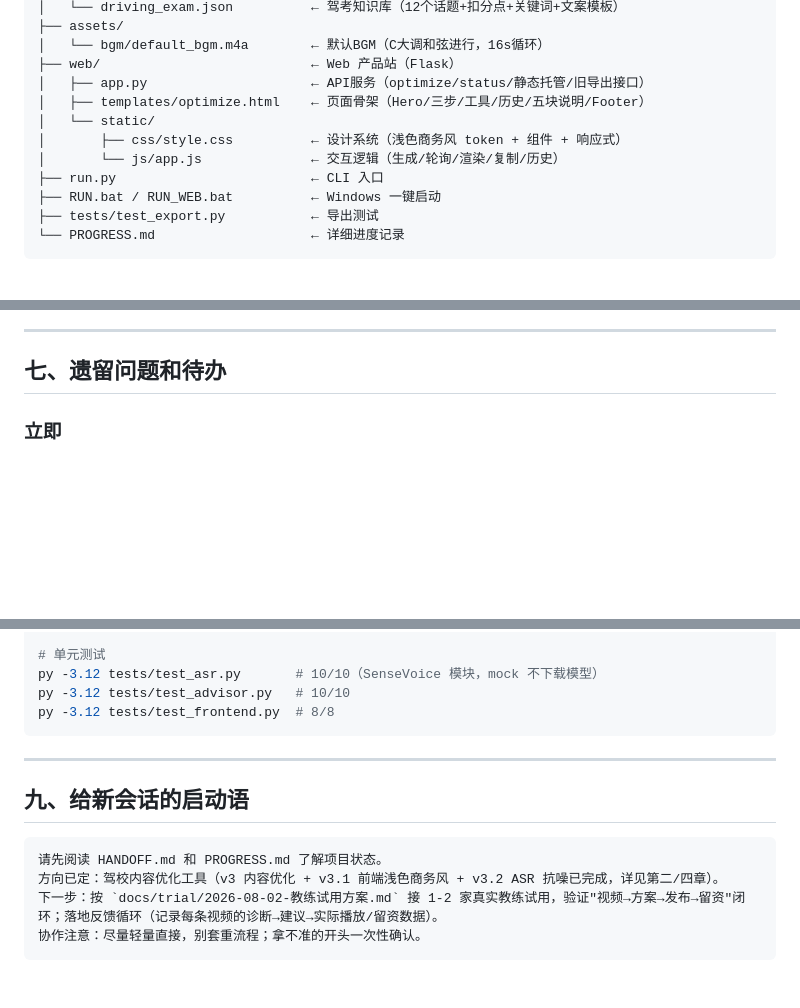
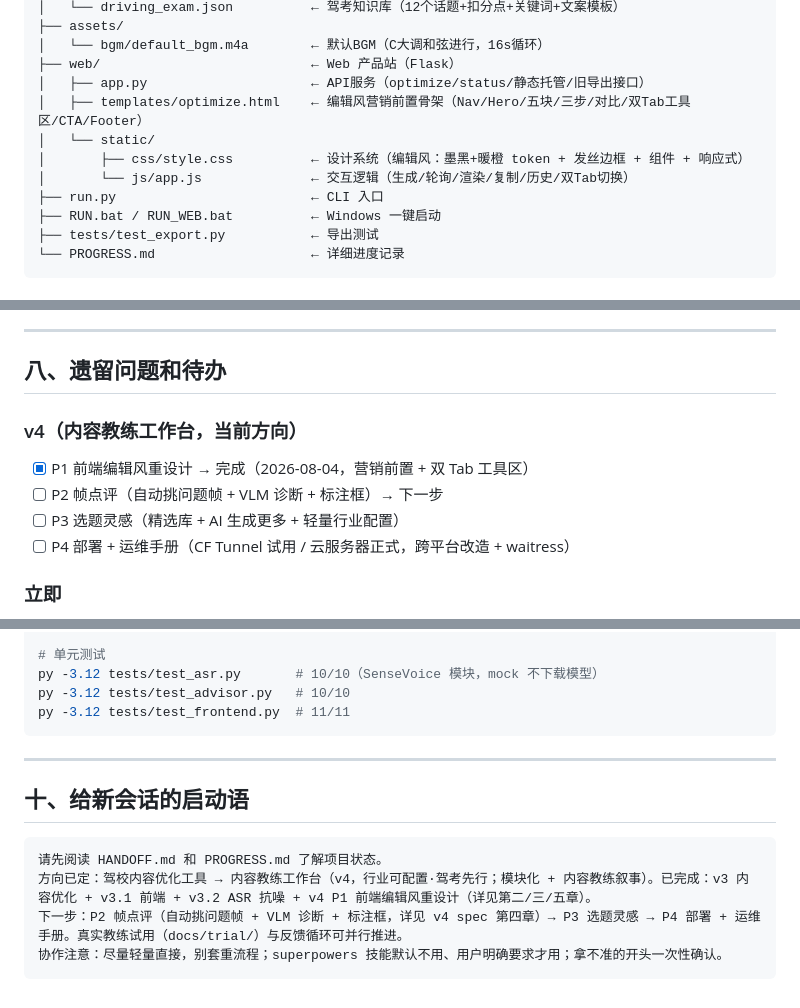
Before and after one commit to Xin-der/ai-teaching-video-editor, a Markdown page: HANDOFF.md, 3 parts joined by grey strips. Drawn GitHub-style; blank space fills up the shorter version.

````diff
--- a/HANDOFF.md
+++ b/HANDOFF.md
@@ -75,10 +107,10 @@ ai-teaching-video-editor/
 │   └── bgm/default_bgm.m4a        ← 默认BGM（C大调和弦进行，16s循环）
 ├── web/                           ← Web 产品站（Flask）
 │   ├── app.py                     ← API服务（optimize/status/静态托管/旧导出接口）
-│   ├── templates/optimize.html    ← 页面骨架（Hero/三步/工具/历史/五块说明/Footer）
+│   ├── templates/optimize.html    ← 编辑风营销前置骨架（Nav/Hero/五块/三步/对比/双Tab工具区/CTA/Footer）
 │   └── static/
-│       ├── css/style.css          ← 设计系统（浅色商务风 token + 组件 + 响应式）
-│       └── js/app.js              ← 交互逻辑（生成/轮询/渲染/复制/历史）
+│       ├── css/style.css          ← 设计系统（编辑风：墨黑+暖橙 token + 发丝边框 + 组件 + 响应式）
+│       └── js/app.js              ← 交互逻辑（生成/轮询/渲染/复制/历史/双Tab切换）
 ├── run.py                         ← CLI 入口
 ├── RUN.bat / RUN_WEB.bat          ← Windows 一键启动
 ├── tests/test_export.py           ← 导出测试
@@ -178,7 +210,13 @@ ai-teaching-video-editor/
 
 ---
 
-## 七、遗留问题和待办
+## 八、遗留问题和待办
+
+### v4（内容教练工作台，当前方向）
+- [x] P1 前端编辑风重设计 → 完成（2026-08-04，营销前置 + 双 Tab 工具区）
+- [ ] P2 帧点评（自动挑问题帧 + VLM 诊断 + 标注框）→ 下一步
+- [ ] P3 选题灵感（精选库 + AI 生成更多 + 轻量行业配置）
+- [ ] P4 部署 + 运维手册（CF Tunnel 试用 / 云服务器正式，跨平台改造 + waitress）
 
 ### 立即
 - [x] **决定产品方向**（A/B/C 三选一）→ 已定：内容优化工具（A 的内容诊断 + 获客转化，经真实用户验证）
@@ -233,16 +271,16 @@ py -3.12 run.py input/PNIK4383.MOV --export
 # 单元测试
 py -3.12 tests/test_asr.py       # 10/10（SenseVoice 模块，mock 不下载模型）
 py -3.12 tests/test_advisor.py   # 10/10
-py -3.12 tests/test_frontend.py  # 8/8
+py -3.12 tests/test_frontend.py  # 11/11
 ```
 
 ---
 
-## 九、给新会话的启动语
+## 十、给新会话的启动语
 
 ```
 请先阅读 HANDOFF.md 和 PROGRESS.md 了解项目状态。
-方向已定：驾校内容优化工具（v3 内容优化 + v3.1 前端浅色商务风 + v3.2 ASR 抗噪已完成，详见第二/四章）。
-下一步：按 `docs/trial/2026-08-02-教练试用方案.md` 接 1-2 家真实教练试用，验证"视频→方案→发布→留资"闭环；落地反馈循环（记录每条视频的诊断→建议→实际播放/留资数据）。
-协作注意：尽量轻量直接，别套重流程；拿不准的开头一次性确认。
+方向已定：驾校内容优化工具 → 内容教练工作台（v4，行业可配置·驾考先行；模块化 + 内容教练叙事）。已完成：v3 内容优化 + v3.1 前端 + v3.2 ASR 抗噪 + v4 P1 前端编辑风重设计（详见第二/三/五章）。
+下一步：P2 帧点评（自动挑问题帧 + VLM 诊断 + 标注框，详见 v4 spec 第四章）→ P3 选题灵感 → P4 部署 + 运维手册。真实教练试用（docs/trial/）与反馈循环可并行推进。
+协作注意：尽量轻量直接，别套重流程；superpowers 技能默认不用、用户明确要求才用；拿不准的开头一次性确认。
 ```
````
Also changed, not shown: other parts of HANDOFF.md (+38 -6 lines), PROGRESS.md (+6 -3 lines).
